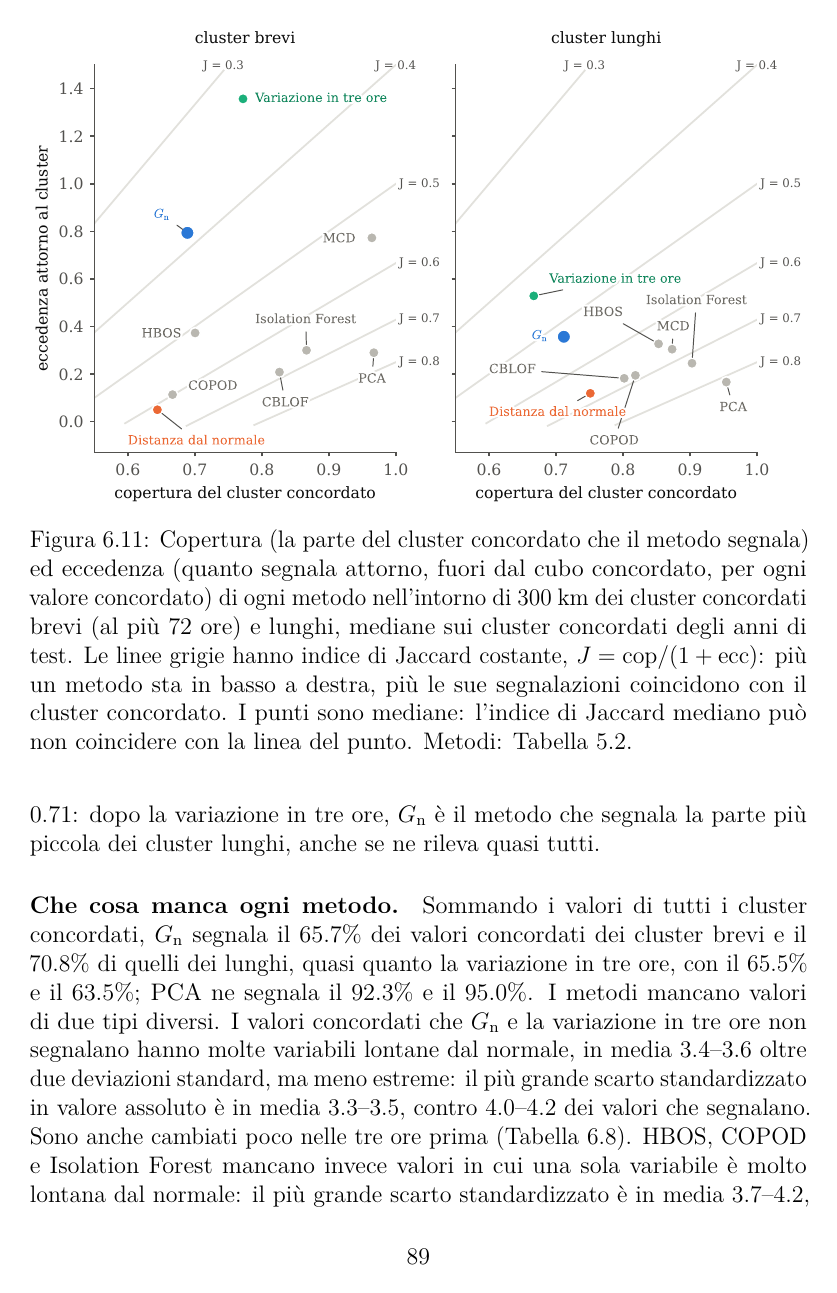
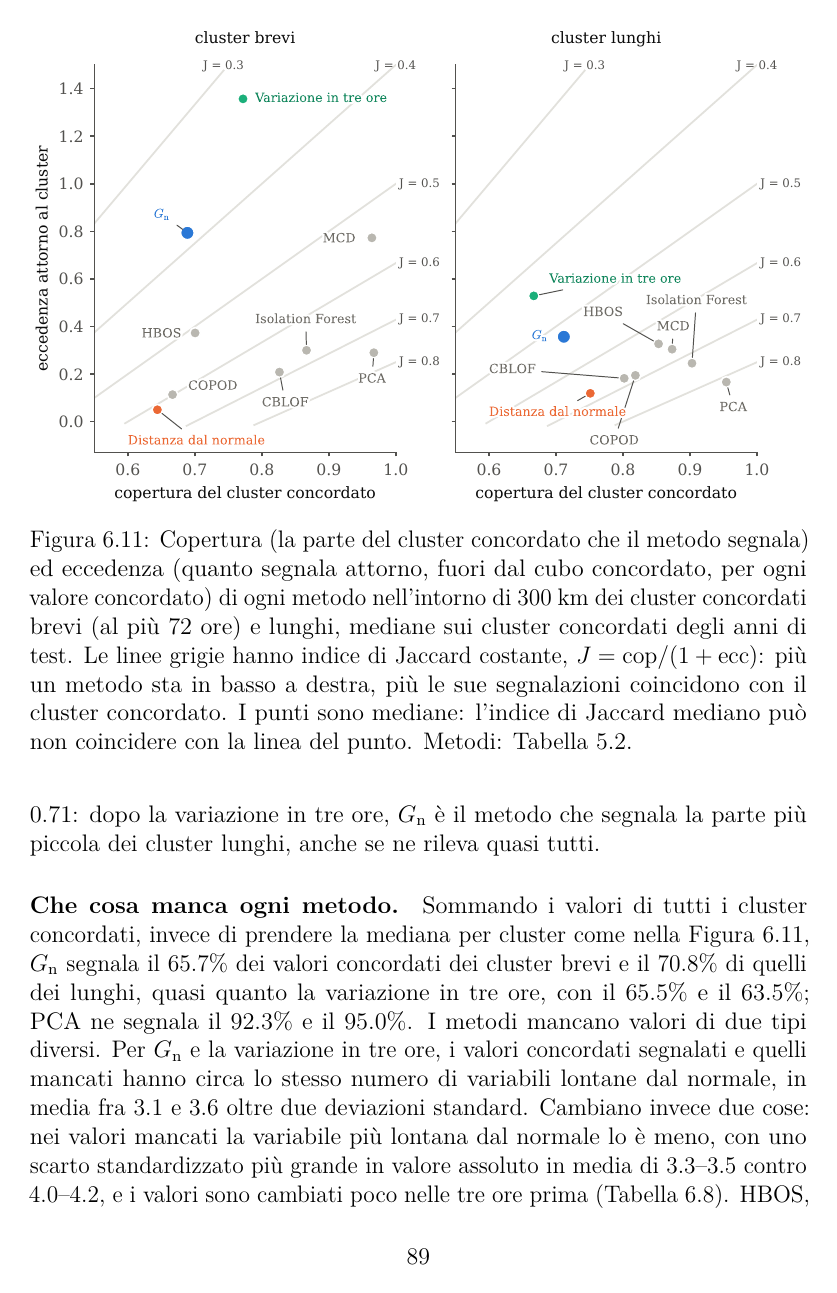
Before and after one commit to AlbertoPedalino/tesi_latex, a LaTeX document (tesi.tex, which reads chapters/risultati.tex): page 101 of 129 before the commit and page 101 of 130 after it. Compiled offline with pdfLaTeX.

Commit message:
docs(tesi): what Bourdin et al. did (5.3.1); flagged vs missed values (6.7.2)
- 5.3.1: at its first citation, Bourdin et al. compare four tropical-
  cyclone detection algorithms in ERA5 with the observed tracks.
- 6.7.2 "Che cosa manca ogni metodo": totals over all concordant clusters,
  not the per-cluster median of Fig. 6.11; for G_n and the three-hour
  change flagged and missed values have about the same number of
  variables beyond two standard deviations (3.1-3.6); the missed ones
  are less extreme (largest |z| 3.3-3.5 vs 4.0-4.2) and changed little
  in the three hours before (passo4_riassunto.txt, block [1]).
- 130 pages: the end of Ch. 6 now takes six lines of a new page.

Co-Authored-By: Claude Opus 5.5 <noreply@anthropic.com>

```diff
--- a/chapters/risultati.tex
+++ b/chapters/risultati.tex
@@ -710,7 +710,7 @@ La Figura~\ref{fig:ris-concordate-sovrapposizione} riporta, per ogni metodo, la
 
 \paragraph{Nei cluster lunghi $G_{\mathrm{n}}$ manca una parte.} Nei cluster lunghi l'eccedenza di $G_{\mathrm{n}}$ è ordinaria, 0.36, come quelle di HBOS e MCD. Il suo indice di Jaccard, 0.50, più basso di quello della maggior parte dei metodi, viene dalla copertura, 0.71: dopo la variazione in tre ore, $G_{\mathrm{n}}$ è il metodo che segnala la parte più piccola dei cluster lunghi, anche se ne rileva quasi tutti.
 
-\paragraph{Che cosa manca ogni metodo.} Sommando i valori di tutti i cluster concordati, $G_{\mathrm{n}}$ segnala il 65.7\% dei valori concordati dei cluster brevi e il 70.8\% di quelli dei lunghi, quasi quanto la variazione in tre ore, con il 65.5\% e il 63.5\%; PCA ne segnala il 92.3\% e il 95.0\%. I metodi mancano valori di due tipi diversi. I valori concordati che $G_{\mathrm{n}}$ e la variazione in tre ore non segnalano hanno molte variabili lontane dal normale, in media 3.4--3.6 oltre due deviazioni standard, ma meno estreme: il più grande scarto standardizzato in valore assoluto è in media 3.3--3.5, contro 4.0--4.2 dei valori che segnalano. Sono anche cambiati poco nelle tre ore prima (Tabella~\ref{tab:ris-giudici-dentro}). HBOS, COPOD e Isolation Forest mancano invece valori in cui una sola variabile è molto lontana dal normale: il più grande scarto standardizzato è in media 3.7--4.2, con circa due variabili oltre due deviazioni standard. PCA manca pochi valori, il 5--8\%, poco estremi.
+\paragraph{Che cosa manca ogni metodo.} Sommando i valori di tutti i cluster concordati, invece di prendere la mediana per cluster come nella Figura~\ref{fig:ris-concordate-sovrapposizione}, $G_{\mathrm{n}}$ segnala il 65.7\% dei valori concordati dei cluster brevi e il 70.8\% di quelli dei lunghi, quasi quanto la variazione in tre ore, con il 65.5\% e il 63.5\%; PCA ne segnala il 92.3\% e il 95.0\%. I metodi mancano valori di due tipi diversi. Per $G_{\mathrm{n}}$ e la variazione in tre ore, i valori concordati segnalati e quelli mancati hanno circa lo stesso numero di variabili lontane dal normale, in media fra 3.1 e 3.6 oltre due deviazioni standard. Cambiano invece due cose: nei valori mancati la variabile più lontana dal normale lo è meno, con uno scarto standardizzato più grande in valore assoluto in media di 3.3--3.5 contro 4.0--4.2, e i valori sono cambiati poco nelle tre ore prima (Tabella~\ref{tab:ris-giudici-dentro}). HBOS, COPOD e Isolation Forest mancano invece valori in cui una sola variabile è molto lontana dal normale: il più grande scarto standardizzato è in media 3.7--4.2, con circa due variabili oltre due deviazioni standard. PCA manca pochi valori, il 5--8\%, poco estremi.
 % Visti / mancati (passo 4 completo, 12 novembre 2026, non dipendono dai giudici): risultati.md §11.1;
 % segnalazioni_concordate/log_server/passo4_completo/passo4_riassunto.txt [1] (visti %, max |z|, variabili oltre 2,
 % davanti + dietro) e log concordate_5pc_regola_tesi_excess_full_{analysed,long}.log, sezione "the same, by who else
```
Also changed, not shown: chapters/esperimenti.tex (+1 -1 lines), Tesi_Alberto_Pedalino_s334042.pdf.
